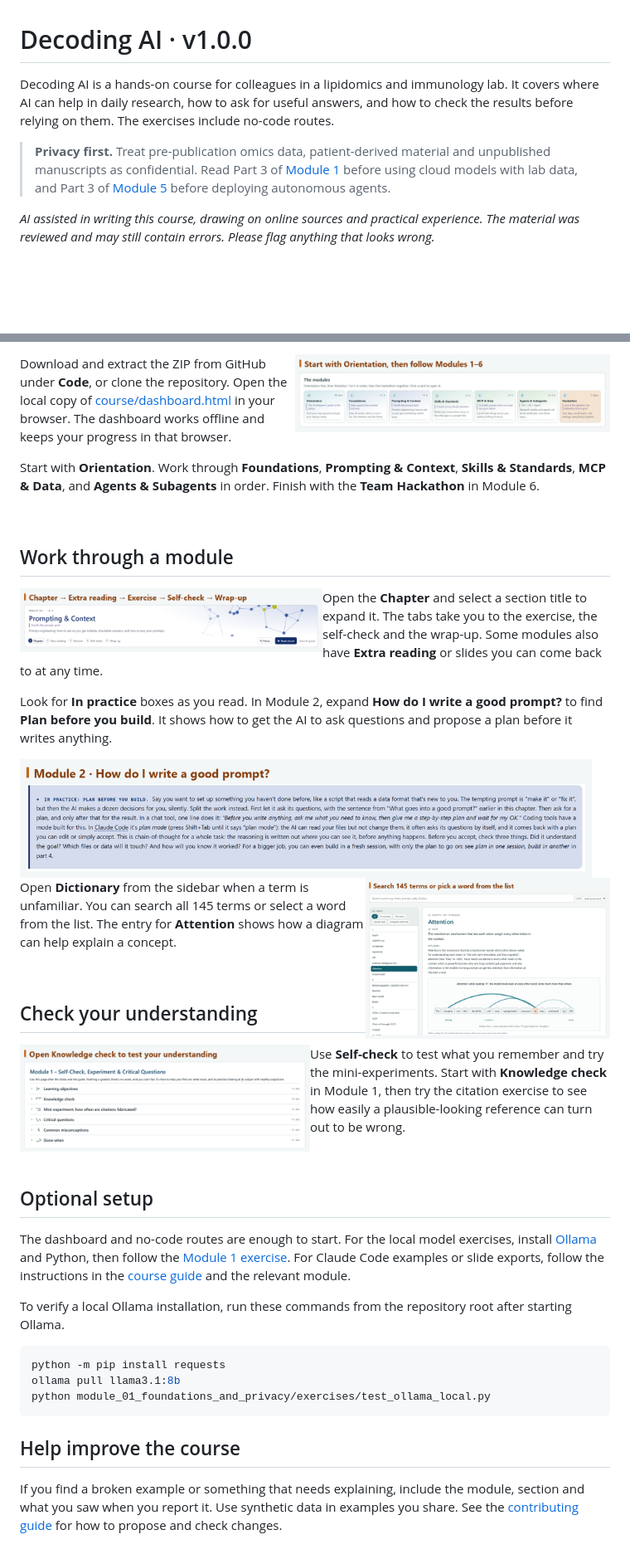
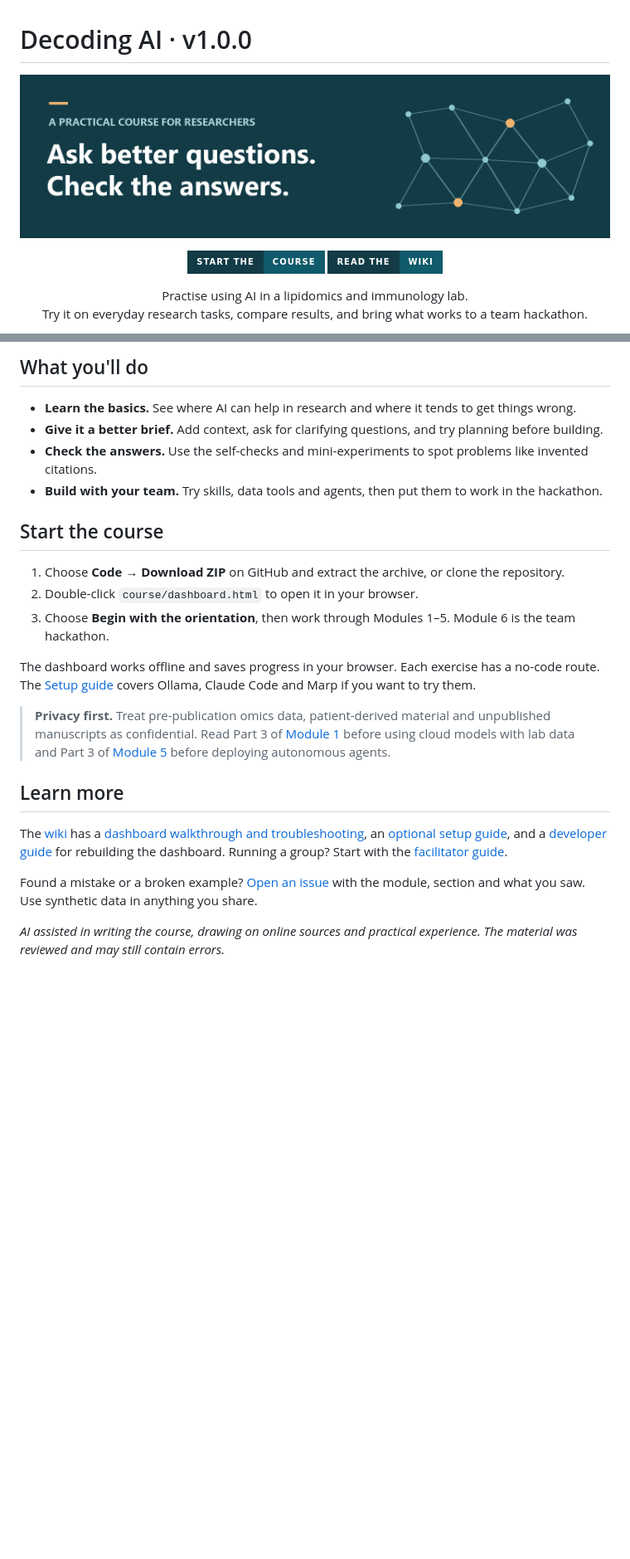
Before and after one commit to HoltropAF/Decoding_AI_course, a Markdown page: README.md, 2 parts joined by grey strips. Shown at 83% size. Rendered like a GitHub page; pictures changed too: docs/img/readme-banner.png (added); badges without logos; blank space fills up the shorter version.

Commit message:
docs(course): refresh the README and link the wiki

````diff
--- a/README.md
+++ b/README.md
@@ -1,18 +1,16 @@
 # Decoding AI · v1.0.0
 
-Decoding AI is a hands-on course for colleagues in a lipidomics and
-immunology lab. It covers where AI can help in daily research, how to ask
-for useful answers, and how to check the results before relying on them.
-The exercises include no-code routes.
+<p align="center">
+  <img src="docs/img/readme-banner.png" alt="A practical course for researchers. Ask better questions. Check the answers." width="760">
+</p>
 
-> **Privacy first.** Treat pre-publication omics data, patient-derived
-> material and unpublished manuscripts as confidential. Read Part 3 of
-> [Module 1](module_01_foundations_and_privacy/README.md) before using cloud
-> models with lab data, and Part 3 of
-> [Module 5](module_05_agents_and_subagents/README.md) before deploying
-> autonomous agents.
+<p align="center">
+  <a href="#start-the-course"><img src="https://img.shields.io/badge/start_the-course-0f5b6b?style=for-the-badge&amp;labelColor=123b46" alt="Start the course"></a>
+  <a href="https://github.com/HoltropAF/Decoding_AI_course/wiki"><img src="https://img.shields.io/badge/read_the-wiki-0f5b6b?style=for-the-badge&amp;labelColor=123b46" alt="Read the wiki"></a>
+</p>
 
-*AI assisted in writing this course, drawing on online sources and practical
-experience. The material was reviewed and may still contain errors. Please
-flag anything that looks wrong.*
+<p align="center">
+  Practise using AI in a lipidomics and immunology lab.<br>
+  Try it on everyday research tasks, compare results, and bring what works to a team hackathon.
+</p>
 
@@ -20,70 +20,25 @@ flag anything that looks wrong.*
 
-<img src="docs/img/a_home.png" alt="Orientation and the six module cards on the dashboard home page" align="right" hspace="14" width="380">
+## What you'll do
 
-Download and extract the ZIP from GitHub under **Code**, or clone the
-repository. Open the local copy of [course/dashboard.html](course/dashboard.html)
-in your browser. The dashboard works offline and keeps your progress in
-that browser.
+- **Learn the basics.** See where AI can help in research and where it tends to get things wrong.
+- **Give it a better brief.** Add context, ask for clarifying questions, and try planning before building.
+- **Check the answers.** Use the self-checks and mini-experiments to spot problems like invented citations.
+- **Build with your team.** Try skills, data tools and agents, then put them to work in the hackathon.
 
-Start with **Orientation**. Work through **Foundations**, **Prompting &
-Context**, **Skills & Standards**, **MCP & Data**, and **Agents & Subagents**
-in order. Finish with the **Team Hackathon** in Module 6.
+## Start the course
 
-<br clear="all">
+1. Choose **Code → Download ZIP** on GitHub and extract the archive, or clone the repository.
+2. Double-click `course/dashboard.html` to open it in your browser.
+3. Choose **Begin with the orientation**, then work through Modules 1–5. Module 6 is the team hackathon.
 
-## Work through a module
+The dashboard works offline and saves progress in your browser. Each exercise has a no-code route. The [Setup guide](https://github.com/HoltropAF/Decoding_AI_course/wiki/Setup-guide) covers Ollama, Claude Code and Marp if you want to try them.
 
-<img src="docs/img/b_chapter.png" alt="Module 2 tabs for Chapter, Extra reading, Exercise, Self-check and Wrap-up" align="left" hspace="14" width="365">
+> **Privacy first.** Treat pre-publication omics data, patient-derived material and unpublished manuscripts as confidential. Read Part 3 of [Module 1](module_01_foundations_and_privacy/README.md) before using cloud models with lab data and Part 3 of [Module 5](module_05_agents_and_subagents/README.md) before deploying autonomous agents.
 
-Open the **Chapter** and select a section title to expand it. The tabs
-take you to the exercise, the self-check and the wrap-up. Some modules
-also have **Extra reading** or slides you can come back to at any time.
+## Learn more
 
-Look for **In practice** boxes as you read. In Module 2, expand
-**How do I write a good prompt?** to find **Plan before you build**.
-It shows how to get the AI to ask questions and propose a plan before
-it writes anything.
+The [wiki](https://github.com/HoltropAF/Decoding_AI_course/wiki) has a [dashboard walkthrough and troubleshooting](https://github.com/HoltropAF/Decoding_AI_course/wiki/Using-the-course), an [optional setup guide](https://github.com/HoltropAF/Decoding_AI_course/wiki/Setup-guide), and a [developer guide](https://github.com/HoltropAF/Decoding_AI_course/wiki/Developer-guide) for rebuilding the dashboard. Running a group? Start with the [facilitator guide](course/facilitator_guide.md).
 
-<img src="docs/img/e_in_practice.png" alt="The expanded Plan before you build box in the Module 2 chapter" width="690">
+Found a mistake or a broken example? [Open an issue](https://github.com/HoltropAF/Decoding_AI_course/issues) with the module, section and what you saw. Use synthetic data in anything you share.
 
-<img src="docs/img/c_dictionary.png" alt="Dictionary search and the illustrated entry for attention" align="right" hspace="14" width="295">
-
-Open **Dictionary** from the sidebar when a term is unfamiliar. You
-can search all 145 terms or select a word from the list. The entry
-for **Attention** shows how a diagram can help explain a concept.
-
-<br clear="all">
-
-## Check your understanding
-
-<img src="docs/img/d_selfcheck.png" alt="Module 1 self-check with the Knowledge check and mini-experiment sections" align="left" hspace="14" width="350">
-
-Use **Self-check** to test what you remember and try the mini-experiments.
-Start with **Knowledge check** in Module 1, then try the citation exercise
-to see how easily a plausible-looking reference can turn out to be wrong.
-
-<br clear="all">
-
-## Optional setup
-
-The dashboard and no-code routes are enough to start. For the local
-model exercises, install [Ollama](https://ollama.com) and Python, then
-follow the [Module 1 exercise](module_01_foundations_and_privacy/README.md#exercise-run-a-model-locally).
-For Claude Code examples or slide exports, follow the instructions in
-the [course guide](course/README.md) and the relevant module.
-
-To verify a local Ollama installation, run these commands from the
-repository root after starting Ollama.
-
-```bash
-python -m pip install requests
-ollama pull llama3.1:8b
-python module_01_foundations_and_privacy/exercises/test_ollama_local.py
-```
-
-## Help improve the course
-
-If you find a broken example or something that needs explaining, include
-the module, section and what you saw when you report it. Use synthetic
-data in examples you share. See the [contributing guide](CONTRIBUTING.md)
-for how to propose and check changes.
+*AI assisted in writing the course, drawing on online sources and practical experience. The material was reviewed and may still contain errors.*
````
Also changed, not shown: other parts of README.md (+3 -1 lines), docs/img/readme-preview.png (added).
